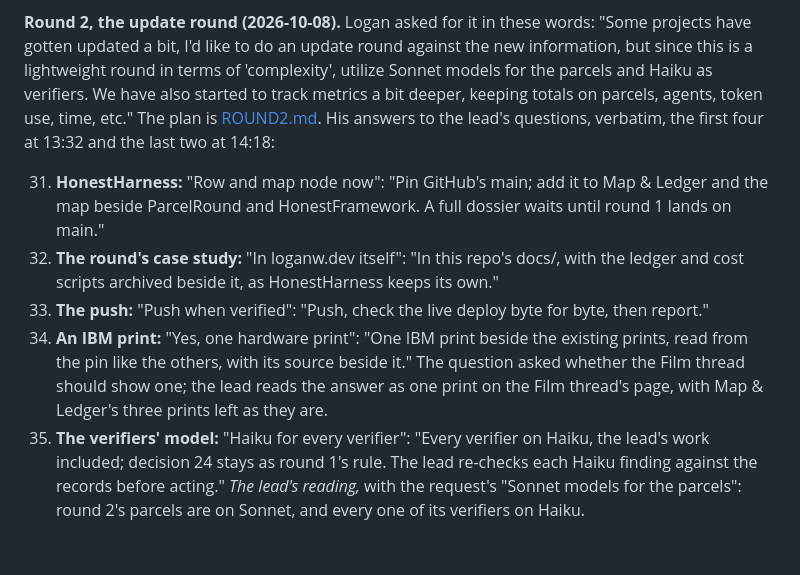
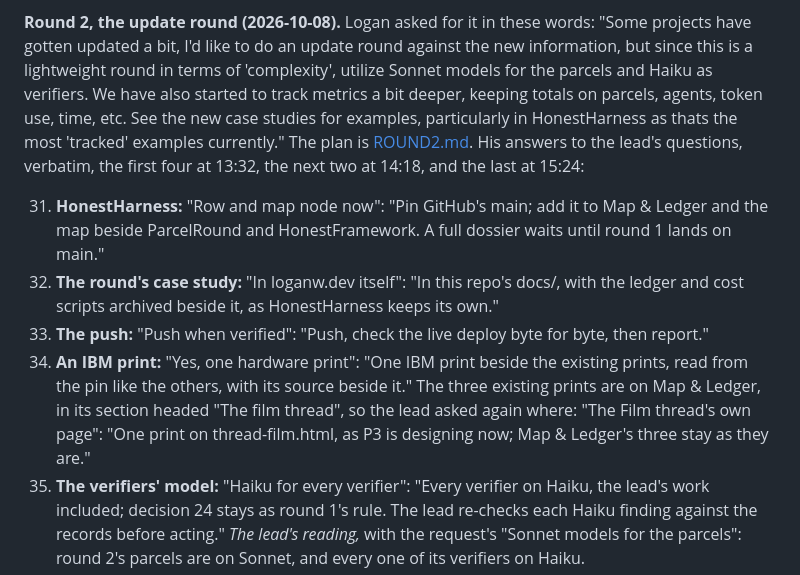
Before and after one commit to loganw234/loganw.dev, a Markdown page: docs/SPEC.md, the part around the change. GitHub-like rendering; blank space fills up the shorter version.

Commit message:
SPEC.md quotes Logan's round-2 request whole, and decision 34 gives his answer on where the IBM print goes, in place of the lead's reading (verifier-P0's NOT READY on 9f3c894)
- verifier-P0 found the request quoted without its last sentence ("See the
  new case studies for examples, particularly in HonestHarness ..."), with
  no ellipsis; it is restored.
- It also read "beside the existing prints" as possibly meaning Map &
  Ledger's section headed "The film thread", where the three prints are.
  Logan, asked again at 15:24: "The Film thread's own page". Decision 34
  and ROUND2.md give his answer, verbatim, where the lead's reading was.

python site/build.py --docs: 0 problems in 7 documents.

Co-Authored-By: Claude Opus 5.5 <noreply@anthropic.com>

```diff
--- a/docs/SPEC.md
+++ b/docs/SPEC.md
@@ -271,9 +271,11 @@ words: "Some projects have gotten updated a bit, I'd like to do an update
 round against the new information, but since this is a lightweight round in
 terms of 'complexity', utilize Sonnet models for the parcels and Haiku as
 verifiers. We have also started to track metrics a bit deeper, keeping
-totals on parcels, agents, token use, time, etc." The plan is
-[ROUND2.md](ROUND2.md). His answers to the lead's questions, verbatim, the
-first four at 13:32 and the last two at 14:18:
+totals on parcels, agents, token use, time, etc. See the new case studies
+for examples, particularly in HonestHarness as thats the most 'tracked'
+examples currently." The plan is [ROUND2.md](ROUND2.md). His answers to the
+lead's questions, verbatim, the first four at 13:32, the next two at 14:18,
+and the last at 15:24:
 
 31. **HonestHarness:** "Row and map node now": "Pin GitHub's main; add it to
     Map & Ledger and the map beside ParcelRound and HonestFramework. A full
@@ -285,9 +287,10 @@ first four at 13:32 and the last two at 14:18:
     byte, then report."
 34. **An IBM print:** "Yes, one hardware print": "One IBM print beside the
     existing prints, read from the pin like the others, with its source
-    beside it." The question asked whether the Film thread should show one;
-    the lead reads the answer as one print on the Film thread's page, with
-    Map & Ledger's three prints left as they are.
+    beside it." The three existing prints are on Map & Ledger, in its
+    section headed "The film thread", so the lead asked again where: "The
+    Film thread's own page": "One print on thread-film.html, as P3 is
+    designing now; Map & Ledger's three stay as they are."
 35. **The verifiers' model:** "Haiku for every verifier": "Every verifier on
     Haiku, the lead's work included; decision 24 stays as round 1's rule.
     The lead re-checks each Haiku finding against the records before
```
Also changed, not shown: docs/ROUND2.md (+4 -3 lines).
